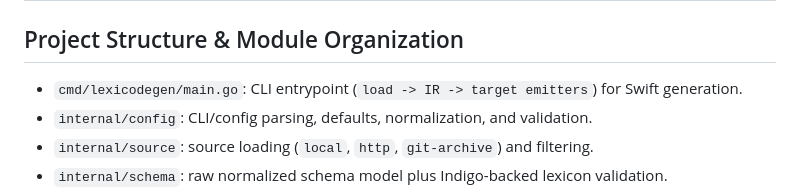
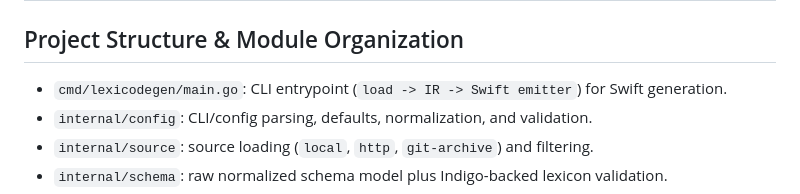
Before and after one commit to charliewilco/Lexicodegen, a Markdown page: AGENTS.md, the part around the change. Rendered like a GitHub page.

```diff
--- a/AGENTS.md
+++ b/AGENTS.md
@@ -1,7 +1,7 @@
 # Repository Guidelines
 
 ## Project Structure & Module Organization
-- `cmd/lexicodegen/main.go`: CLI entrypoint (`load -> IR -> target emitters`) for Swift generation.
+- `cmd/lexicodegen/main.go`: CLI entrypoint (`load -> IR -> Swift emitter`) for Swift generation.
 - `internal/config`: CLI/config parsing, defaults, normalization, and validation.
 - `internal/source`: source loading (`local`, `http`, `git-archive`) and filtering.
 - `internal/schema`: raw normalized schema model plus Indigo-backed lexicon validation.
```
Also changed, not shown: README.md (+3 -5 lines).
